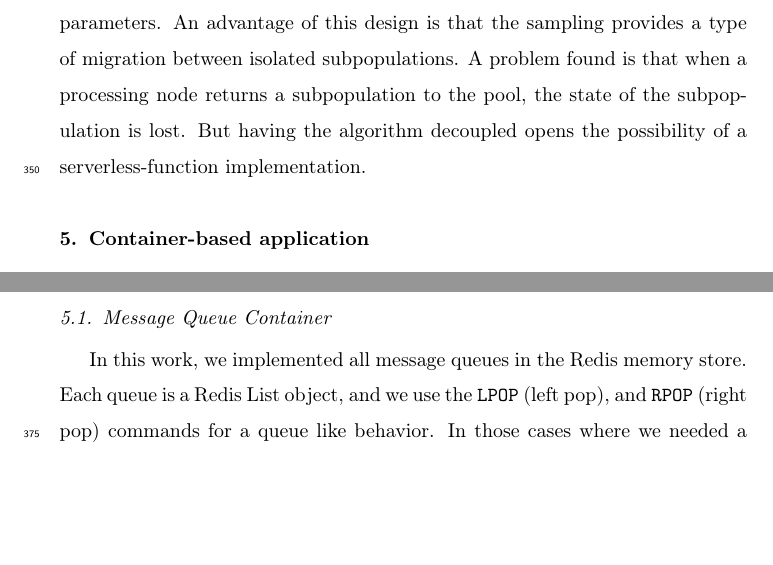
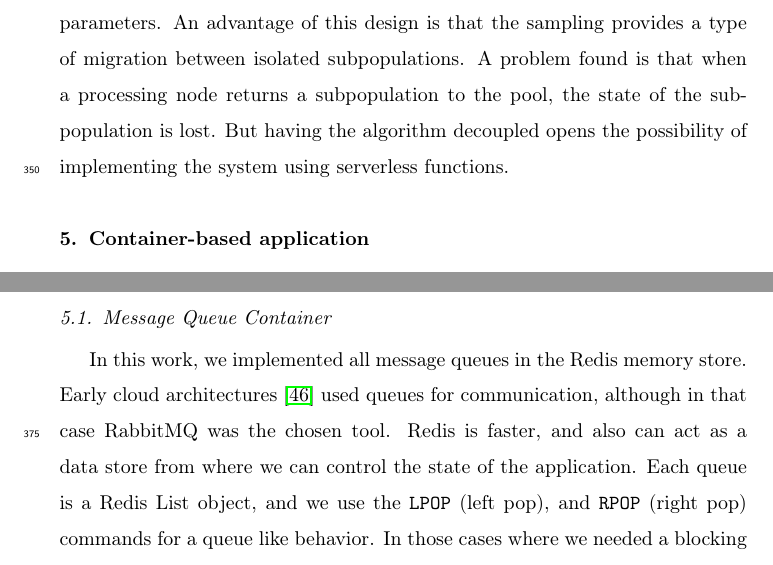
Before and after one commit to mariosky/2019-FGCS-Swarm, a LaTeX paper (draft.tex): two parts of pages 16 and 18 of 34, joined at a grey line, cut so that both start at the same text, the shorter picture padded with empty space. Compiled offline with pdfLaTeX.

Commit message:
Some aclarations and references to literature

```diff
--- a/draft.tex
+++ b/draft.tex
@@ -618,7 +618,7 @@ temporal subpopulation as parameters. An advantage of this design is that the
 sampling provides a type of migration between isolated subpopulations. A problem
 found is that when a processing node returns a subpopulation to the pool, the
 state of the subpopulation is lost. But having the algorithm decoupled opens the
-possibility of a serverless-function implementation.
+possibility of implementing the system using serverless functions.
 
 \begin{figure}[ht]
     \centering
@@ -679,7 +679,11 @@ the main components and their interactions.
 \label{message_container}
 
 In this work, we implemented all message
-queues in the Redis memory store. Each queue is a Redis List object, and we use
+queues in the Redis memory store. Early cloud architectures
+\cite{de2017parallel} used queues for communication, although in that
+case RabbitMQ was the chosen tool. Redis is faster, and also can act
+as a data store from where we can control the state of the application.
+Each queue is a Redis List object, and we use
 the \texttt{LPOP} (left pop), and \texttt{RPOP} (right pop) commands for a queue like behavior.
 In those cases where we needed a blocking behavior, i.e., when a process needs
 to wait until a message is available, we used the blocking versions \texttt{BLPOP} and
```
